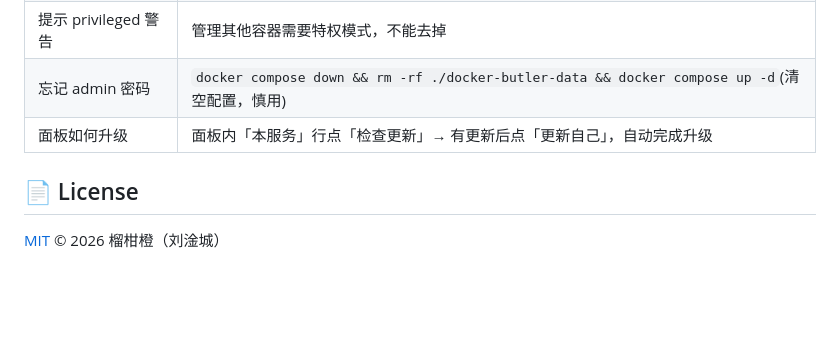
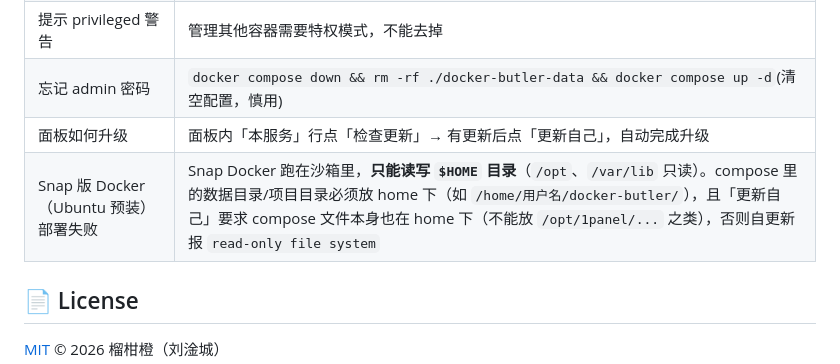
Before and after one commit to vindy-lu/docker-butler, a Markdown page: README.md, the part around the change. GitHub-like rendering; blank space fills up the shorter version.

Commit message:
v2.7.1: 修复部署手册merge冲突标记, README/手册补充Snap版Docker部署FAQ

```diff
--- a/README.md
+++ b/README.md
@@ -157,6 +157,7 @@ docker compose -f docker-compose.build.yml up -d --build
 | 提示 privileged 警告 | 管理其他容器需要特权模式，不能去掉 |
 | 忘记 admin 密码 | `docker compose down && rm -rf ./docker-butler-data && docker compose up -d`(清空配置，慎用) |
 | 面板如何升级 | 面板内「本服务」行点「检查更新」→ 有更新后点「更新自己」，自动完成升级 |
+| Snap 版 Docker（Ubuntu 预装）部署失败 | Snap Docker 跑在沙箱里，**只能读写 `$HOME` 目录**（`/opt`、`/var/lib` 只读）。compose 里的数据目录/项目目录必须放 home 下（如 `/home/用户名/docker-butler/`），且「更新自己」要求 compose 文件本身也在 home 下（不能放 `/opt/1panel/...` 之类），否则自更新报 `read-only file system` |
 
 ## 📄 License
 
```
Also changed, not shown: docs/部署手册.md (+1 -23 lines).
